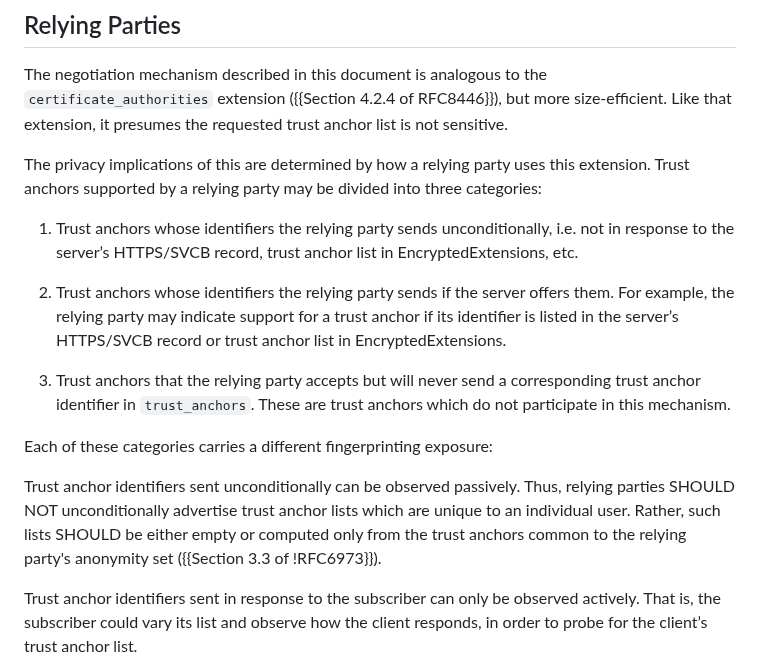
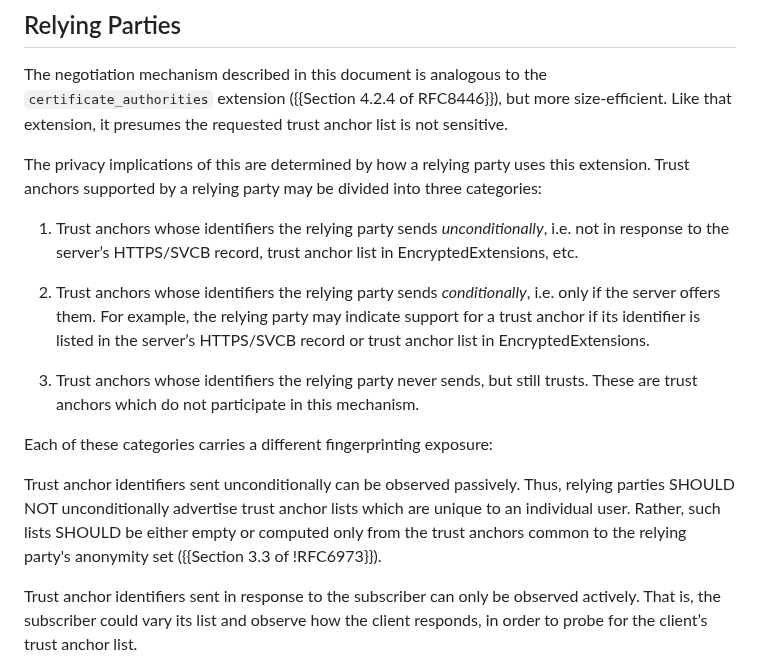
Before and after one commit to davidben/tls-trust-expressions, a Markdown page: draft-beck-tls-trust-anchor-ids.md, the part around one of its changes. Drawn GitHub-style.

Commit message:
Slightly tweak Privacy Considerations (#39)
Using a parallel wording between all three cases seems clearer. Also
emphasize "unconditionally" and "conditionally" since we're basically
defining terms.

Also fix a few places where double spaces snuck in from the Markdown
export.

```diff
--- a/draft-beck-tls-trust-anchor-ids.md
+++ b/draft-beck-tls-trust-anchor-ids.md
@@ -301,15 +301,15 @@ The negotiation mechanism described in this document is analogous to the `certif
 
 The privacy implications of this are determined by how a relying party uses this extension. Trust anchors supported by a relying party may be divided into three categories:
 
-1. Trust anchors whose identifiers the relying party sends unconditionally, i.e. not in response to the server’s HTTPS/SVCB record, trust anchor list in EncryptedExtensions, etc.
+1. Trust anchors whose identifiers the relying party sends *unconditionally*, i.e. not in response to the server’s HTTPS/SVCB record, trust anchor list in EncryptedExtensions, etc.
 
-2. Trust anchors whose identifiers the relying party sends if the server offers them. For example, the relying party may indicate support for a trust anchor if its identifier is listed in the server’s HTTPS/SVCB record or trust anchor list in EncryptedExtensions.
+2. Trust anchors whose identifiers the relying party sends *conditionally*, i.e. only if the server offers them. For example, the relying party may indicate support for a trust anchor if its identifier is listed in the server’s HTTPS/SVCB record or trust anchor list in EncryptedExtensions.
 
-3. Trust anchors that the relying party accepts but will never send a corresponding trust anchor identifier  in `trust_anchors`. These are trust anchors which do not participate in this mechanism.
+3. Trust anchors whose identifiers the relying party never sends, but still trusts. These are trust anchors which do not participate in this mechanism.
 
 Each of these categories carries a different fingerprinting exposure:
 
-Trust anchor identifiers sent unconditionally can be observed passively. Thus, relying parties SHOULD NOT unconditionally advertise trust anchor lists which are unique to an individual user. Rather, such lists  SHOULD be either empty or computed only from the trust anchors common to the relying party's anonymity set ({{Section 3.3 of !RFC6973}}).
+Trust anchor identifiers sent unconditionally can be observed passively. Thus, relying parties SHOULD NOT unconditionally advertise trust anchor lists which are unique to an individual user. Rather, such lists SHOULD be either empty or computed only from the trust anchors common to the relying party's anonymity set ({{Section 3.3 of !RFC6973}}).
 
 Trust anchor identifiers sent in response to the subscriber can only be observed actively. That is, the subscriber could vary its list and observe how the client responds, in order to probe for the client’s trust anchor list.
 
```
Also changed, not shown: other parts of draft-beck-tls-trust-anchor-ids.md (+1 -1 lines).
